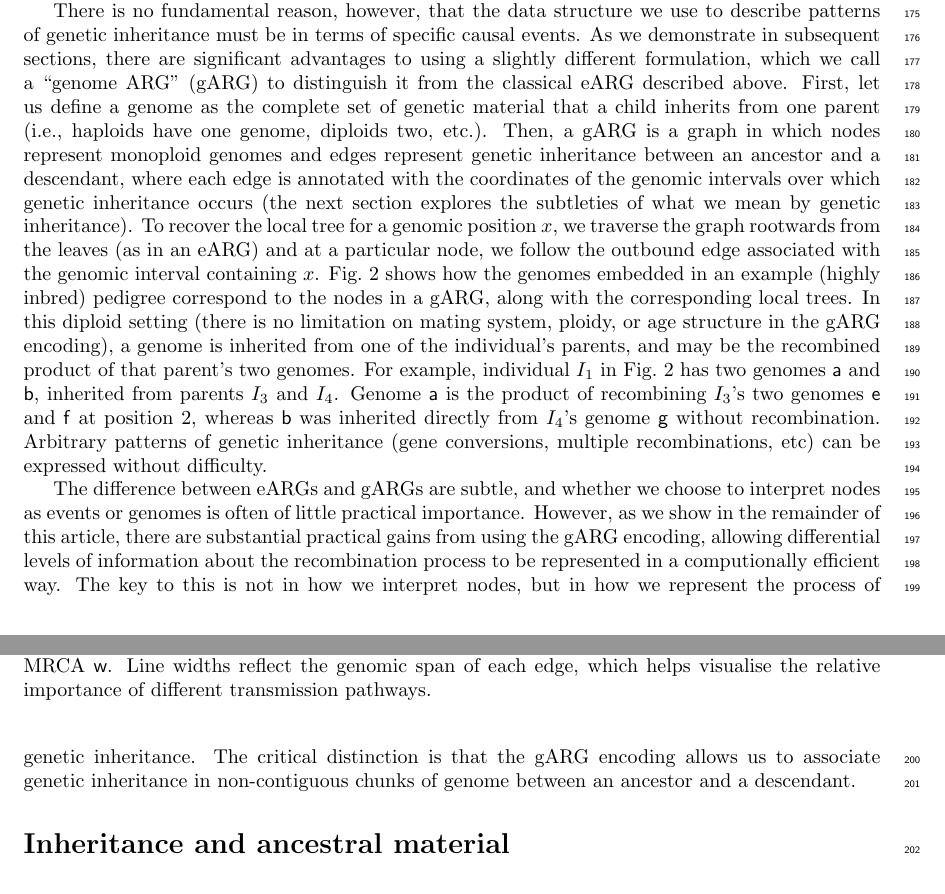
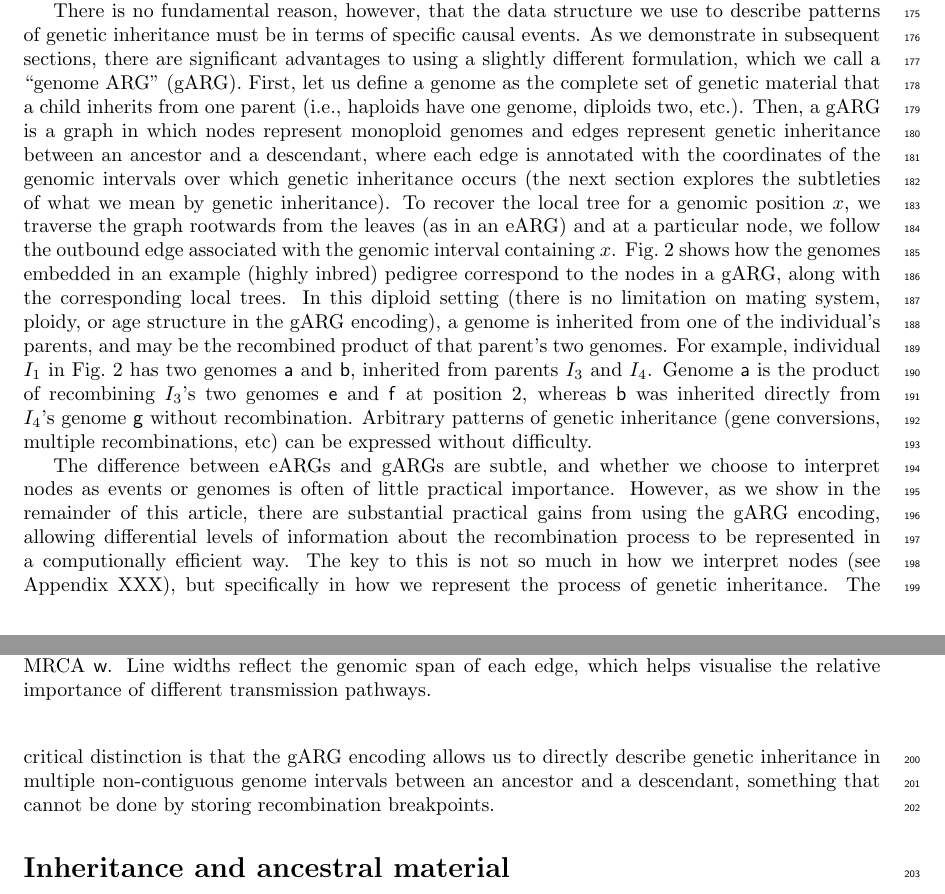
Before and after one commit to tskit-dev/what-is-an-arg-paper, a LaTeX paper (paper.tex): two parts of pages 5 and 6 of 26, joined at a grey line, cut so that both start at the same text. Compiled offline with pdfLaTeX.

Commit message:
Another tweak

```diff
--- a/paper.tex
+++ b/paper.tex
@@ -561,8 +561,7 @@ to describe patterns of genetic inheritance must be in terms
 of specific causal events. As we demonstrate in subsequent sections,
 there are significant advantages to using
 a slightly different formulation, which
-we call a ``genome ARG'' (gARG) to distinguish it from the classical
-eARG described above.
+we call a ``genome ARG'' (gARG).
 First, let us define a genome as the complete set of genetic material that a child
 inherits from one parent (i.e., haploids have one genome, diploids two, etc.).
 Then, a gARG is a graph in which nodes represent
@@ -720,12 +710,14 @@ there are substantial practical gains
 from using the gARG encoding, allowing differential
 levels of information about the recombination process to be
 represented in a computionally efficient way.
-The key to this is not in how we interpret nodes, but in how
+The key to this is not so much in how we interpret nodes
+(see Appendix XXX), but specifically in how
 we represent the process of genetic inheritance.
 The critical distinction is that
-the gARG encoding allows us to associate
-genetic inheritance in non-contiguous chunks of genome
-between an ancestor and a descendant.
+the gARG encoding allows us to directly describe
+genetic inheritance in multiple non-contiguous genome intervals
+between an ancestor and a descendant, something that
+cannot be done by storing recombination breakpoints.
 
 \section*{Inheritance and ancestral material}\label{Ancestry_resolution}
 The edges in a gARG represent a path of genetic inheritance from
```
Also changed, not shown: paper.tex (9 more changed lines).
